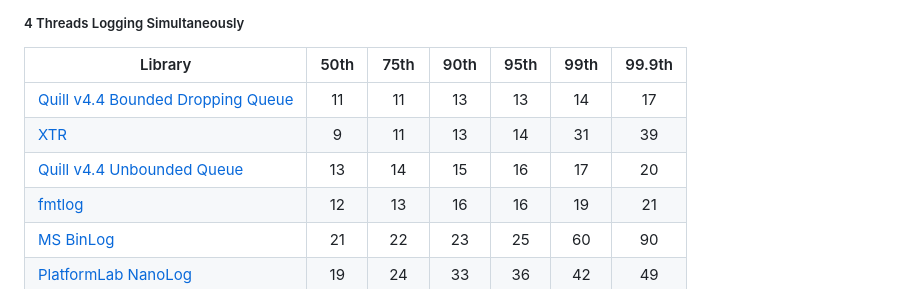
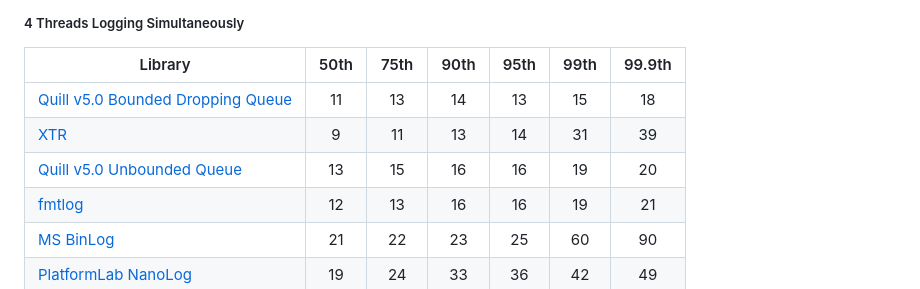
Before and after one commit to odygrd/quill, a Markdown page: README.md, the part around one of its changes. Rendered like a GitHub page.

```diff
--- a/README.md
+++ b/README.md
@@ -241,9 +241,9 @@ of `std::string`.
 
 | Library                                                             | 50th | 75th | 90th | 95th | 99th | 99.9th |
 |---------------------------------------------------------------------|:----:|:----:|:----:|:----:|:----:|:------:|
-| [Quill v4.4 Bounded Dropping Queue](http://github.com/odygrd/quill) |  11  |  11  |  13  |  13  |  14  |   17   |
+| [Quill v5.0 Bounded Dropping Queue](http://github.com/odygrd/quill) |  11  |  13  |  14  |  13  |  15  |   18   |
 | [XTR](https://github.com/choll/xtr)                                 |  9   |  11  |  13  |  14  |  31  |   39   |
-| [Quill v4.4 Unbounded Queue](http://github.com/odygrd/quill)        |  13  |  14  |  15  |  16  |  17  |   20   |
+| [Quill v5.0 Unbounded Queue](http://github.com/odygrd/quill)        |  13  |  15  |  16  |  16  |  19  |   20   |
 | [fmtlog](http://github.com/MengRao/fmtlog)                          |  12  |  13  |  16  |  16  |  19  |   21   |
 | [MS BinLog](http://github.com/Morgan-Stanley/binlog)                |  21  |  22  |  23  |  25  |  60  |   90   |
 | [PlatformLab NanoLog](http://github.com/PlatformLab/NanoLog)        |  19  |  24  |  33  |  36  |  42  |   49   |
```
Also changed, not shown: other parts of README.md (+50 -18 lines), docs/example_output.png (added).
